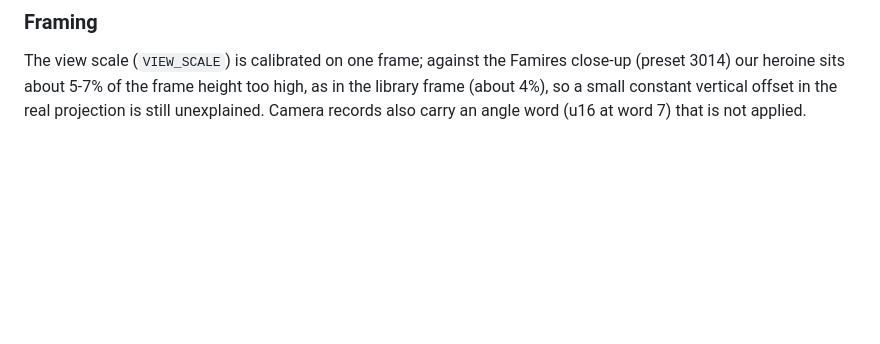
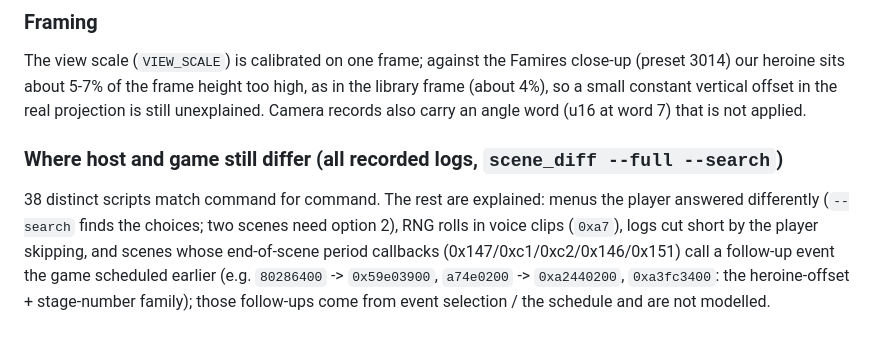
Before and after one commit to gage-marshall/lp-engine, a Markdown page: docs/SCENE.md, the part around the change. Drawn GitHub-style; blank space fills up the shorter version.

Commit message:
docs: host vs game differences

```diff
--- a/docs/SCENE.md
+++ b/docs/SCENE.md
@@ -61,3 +61,7 @@ The player does this per node (translation/scale lerp, rotation slerp).  The thi
 The player's name lives at game state +0x18 (`GameState_GetPtr_Ofs0x18`; read from RAM of a savestate): in the recorded save it is `一`, which is what the name tabs show.  The engine takes it with `--player NAME` (v0/v1; v26 = name + 君 is a guess).  Heroine family names come from the static table at 0x212426c.
 ### Framing
 The view scale (`VIEW_SCALE`) is calibrated on one frame; against the Famires close-up (preset 3014) our heroine sits about 5-7% of the frame height too high, as in the library frame (about 4%), so a small constant vertical offset in the real projection is still unexplained.  Camera records also carry an angle word (u16 at word 7) that is not applied.
+
+### Where host and game still differ (all recorded logs, `scene_diff --full --search`)
+38 distinct scripts match command for command.  The rest are explained: menus the player answered differently (`--search` finds the choices; two scenes need option 2), RNG rolls in voice clips (`0xa7`), logs cut short by the player skipping, and scenes whose end-of-scene period callbacks (0x147/0xc1/0xc2/0x146/0x151) call a follow-up event the game scheduled earlier
+(e.g. `80286400` -> `0x59e03900`, `a74e0200` -> `0xa2440200`, `0xa3fc3400`: the heroine-offset + stage-number family); those follow-ups come from event selection / the schedule and are not modelled.
```
